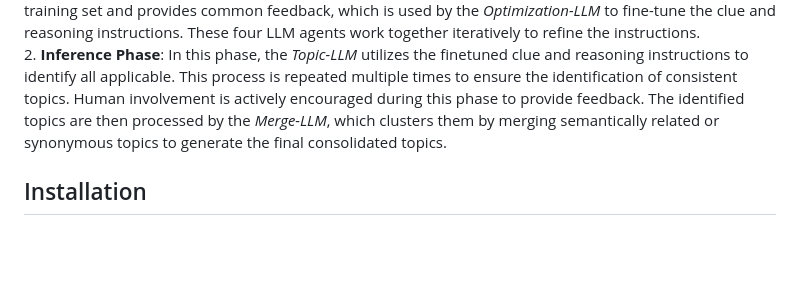
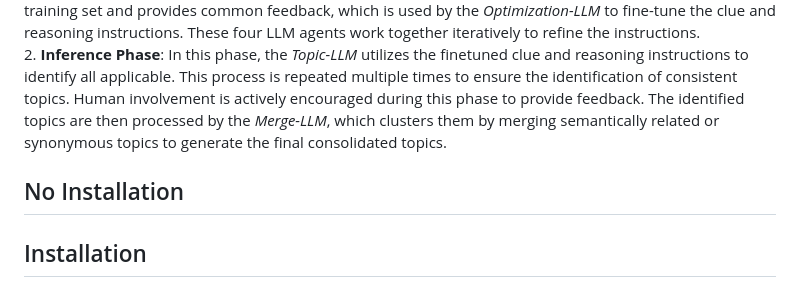
Before and after one commit to QidiXu96/Interactive-AI-for-Identifying-Topics, a Markdown page: README.md, the part around the change. GitHub-like rendering; blank space fills up the shorter version.

```diff
--- a/README.md
+++ b/README.md
@@ -8,6 +8,7 @@ The IAITH framework consists of two phases:<br>
 	1.	**Preprocessing Phase**: In this phase, the *Clue-LLM* generates context-based clues from a given dialogue (with human-identified topics) in the training set. The *Reasoning-LLM* then generates reasonings that link these clues to the identified topics. The *Evaluation-LLM* analyzes the clue-reasoning-topic pairs across the training set and provides common feedback, which is used by the *Optimization-LLM* to fine-tune the clue and reasoning instructions. These four LLM agents work together iteratively to refine the instructions.<br>
 	2.	**Inference Phase**: In this phase, the *Topic-LLM* utilizes the finetuned clue and reasoning instructions to identify all applicable. This process is repeated multiple times to ensure the identification of consistent topics. Human involvement is actively encouraged during this phase to provide feedback. The identified topics are then processed by the *Merge-LLM*, which clusters them by merging semantically related or synonymous topics to generate the final consolidated topics.<br>
 
+## No Installation
 
 ## Installation
 
```
